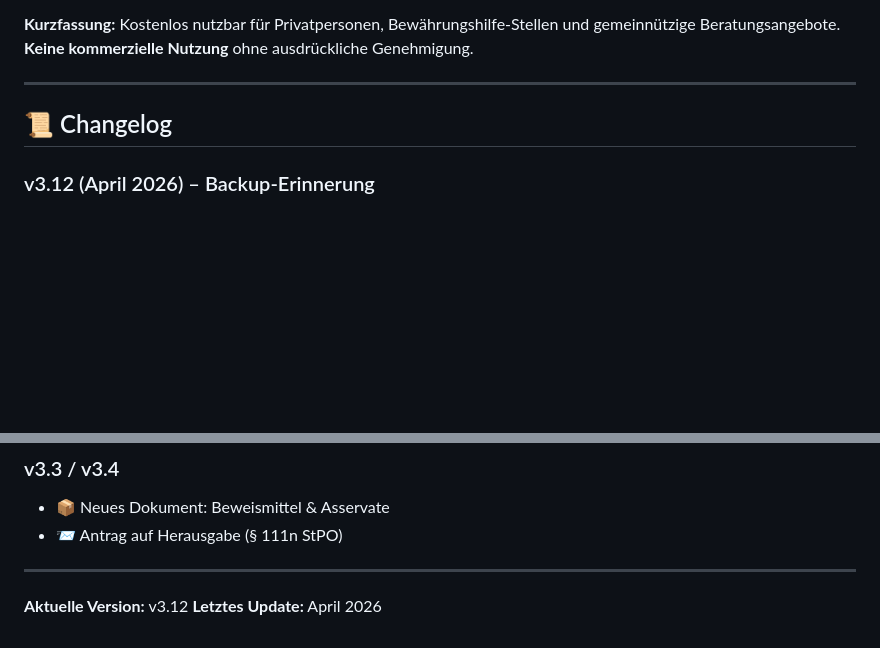
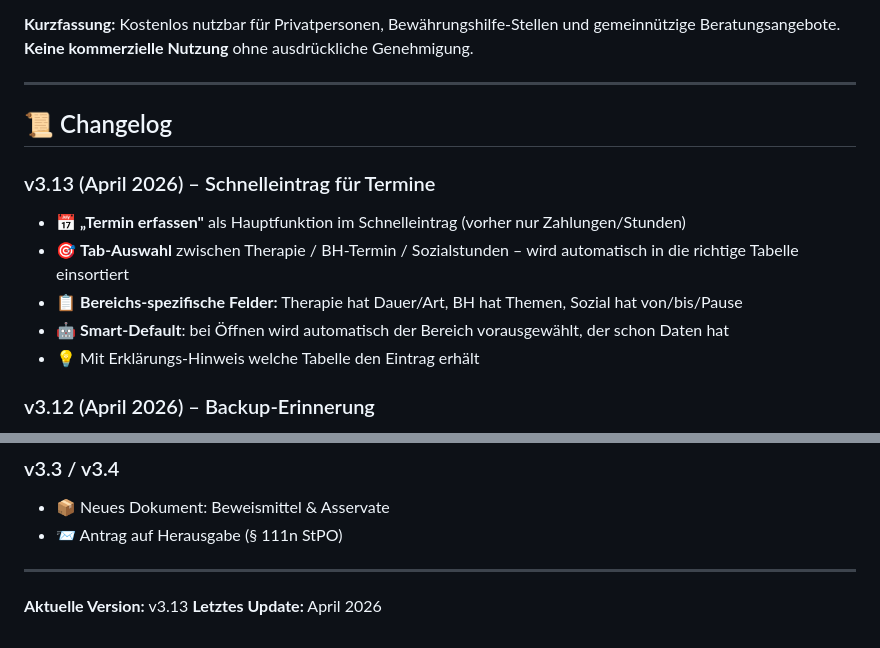
Before and after one commit to 123ichbinmitdabei/bewaehrungshilfe, a Markdown page: README.md, 2 parts joined by grey strips. GitHub-like rendering; blank space fills up the shorter version.

Commit message:
Update changelog and version to v3.13

```diff
--- a/README.md
+++ b/README.md
@@ -232,6 +232,13 @@ Custom License – siehe [LICENSE](LICENSE).
 
 ## 📜 Changelog
 
+### v3.13 (April 2026) – Schnelleintrag für Termine
+- 📅 **„Termin erfassen"** als Hauptfunktion im Schnelleintrag (vorher nur Zahlungen/Stunden)
+- 🎯 **Tab-Auswahl** zwischen Therapie / BH-Termin / Sozialstunden – wird automatisch in die richtige Tabelle einsortiert
+- 📋 **Bereichs-spezifische Felder:** Therapie hat Dauer/Art, BH hat Themen, Sozial hat von/bis/Pause
+- 🤖 **Smart-Default**: bei Öffnen wird automatisch der Bereich vorausgewählt, der schon Daten hat
+- 💡 Mit Erklärungs-Hinweis welche Tabelle den Eintrag erhält
+
 ### v3.12 (April 2026) – Backup-Erinnerung
 - ⏰ **Smart-Erinnerung alle 14 Tage** - Banner oben auf der Startseite
 - 🧠 **Intelligent**: Erscheint nur wenn seit letztem Backup wirklich Daten geändert wurden
@@ -282,5 +289,5 @@ Custom License – siehe [LICENSE](LICENSE).
 
 ---
 
-**Aktuelle Version:** v3.12
+**Aktuelle Version:** v3.13
 **Letztes Update:** April 2026
```
